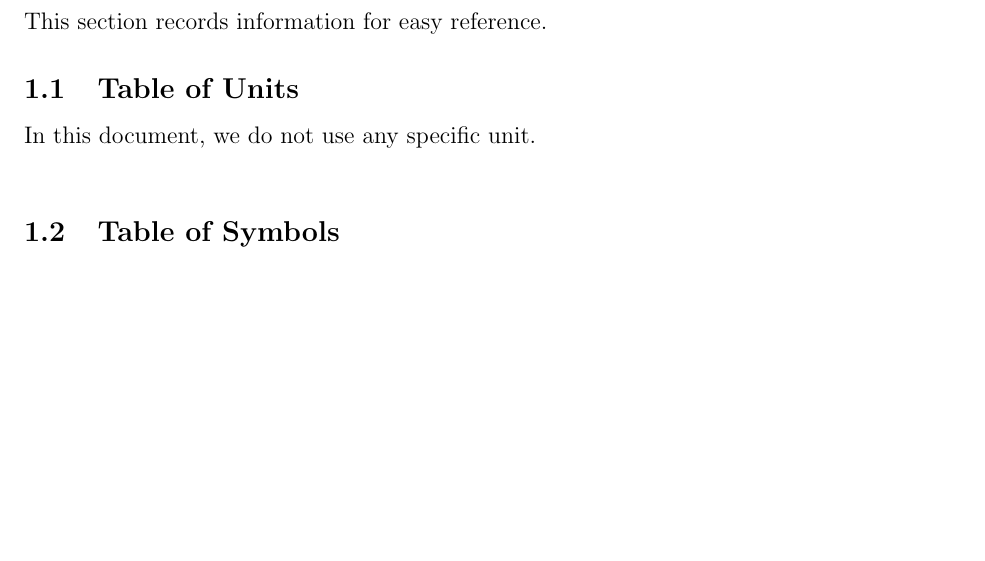
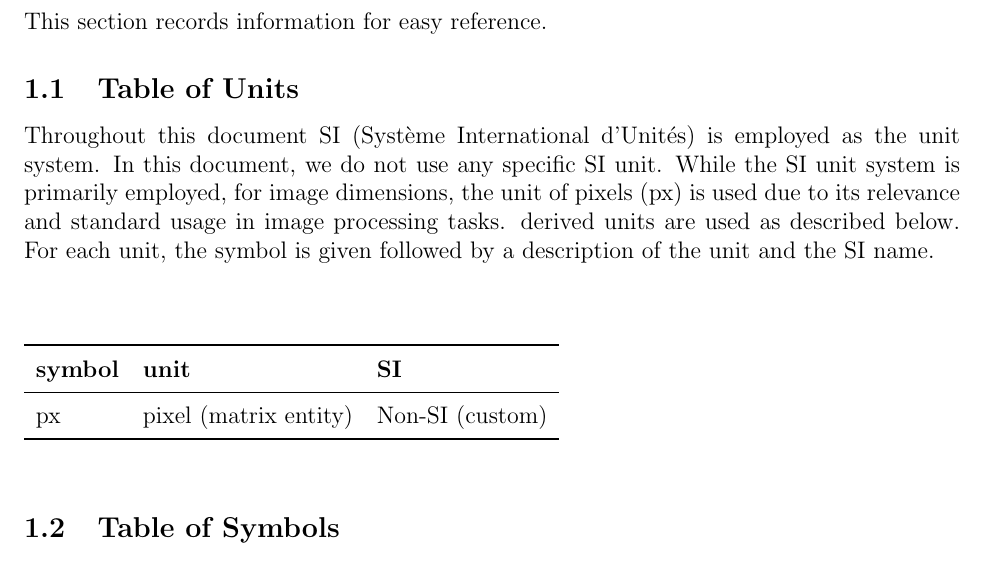
Before and after one commit to tanya-jp/ANN-CAS741, a LaTeX document (docs/SRS/SRS.tex): part of page 5 of 21, cut so that both start at the same text, the shorter picture padded with empty space. Compiled offline with pdfLaTeX.

Commit message:
Fix the table of units

```diff
--- a/docs/SRS/SRS.tex
+++ b/docs/SRS/SRS.tex
@@ -168,29 +168,27 @@ This section records information for easy reference.
 
 \subsection{Table of Units}
 
-% Throughout this document SI (Syst\`{e}me International d'Unit\'{e}s) is employed
-% as the unit system.  In addition to the basic units, several derived units are
-% used as described below.  For each unit, the symbol is given followed by a
-% description of the unit and the SI name.
-In this document, we do not use any specific unit.
+Throughout this document SI (Syst\`{e}me International d'Unit\'{e}s) is employed
+as the unit system.
+In this document, we do not use any specific SI unit.
+While the SI unit system is primarily employed, for image dimensions, the unit
+of pixels (px) is used due to its relevance and standard usage in image processing tasks.
+derived units are used as described below. For each unit, the symbol is given followed by a
+description of the unit and the SI name.
+
 ~\newline
 
-% \renewcommand{\arraystretch}{1.2}
-% %\begin{table}[ht]
-%   \noindent \begin{tabular}{l l l}
-%     \toprule
-%     \textbf{symbol} & \textbf{unit} & \textbf{SI}\\
-%     \midrule
-%     \si{\metre} & length & metre\\
-%     \si{\kilogram} & mass	& kilogram\\
-%     \si{\second} & time & second\\
-%     \si{\celsius} & temperature & centigrade\\
-%     \si{\joule} & energy & joule\\
-%     \si{\watt} & power & watt (W = \si{\joule\per\second})\\
-%     \bottomrule
-%   \end{tabular}
-  %	\caption{Provide a caption}
-%\end{table}
+\renewcommand{\arraystretch}{1.2}
+\begin{table}[ht]
+  \noindent \begin{tabular}{l l l}
+    \toprule
+    \textbf{symbol} & \textbf{unit} & \textbf{SI}\\
+    \midrule
+    px & pixel (matrix entity) & 	Non-SI (custom)\\
+    \bottomrule
+  \end{tabular}
+  	% \caption{Provide a caption}
+\end{table}
 
 % \plt{Only include the units that your SRS actually uses.}
 
```
Also changed, not shown: docs/SRS/SRS.pdf.
